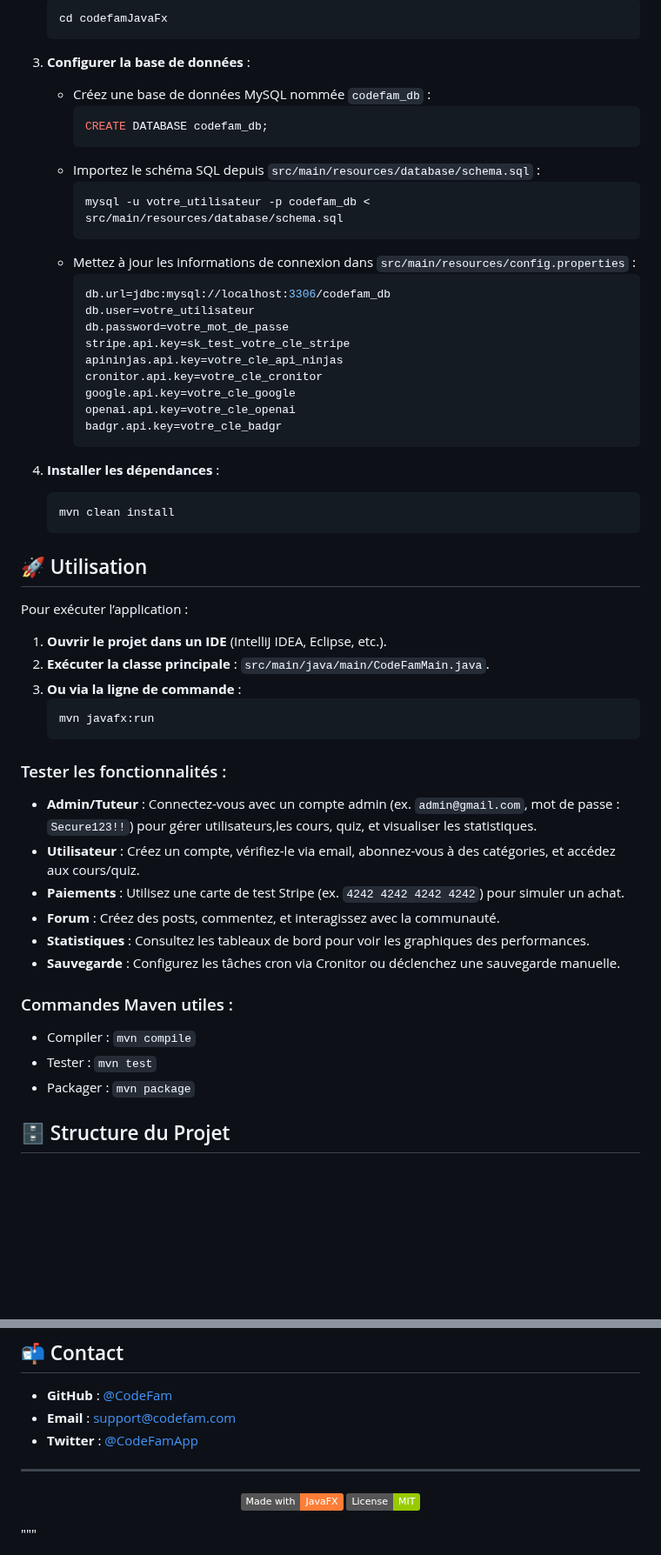
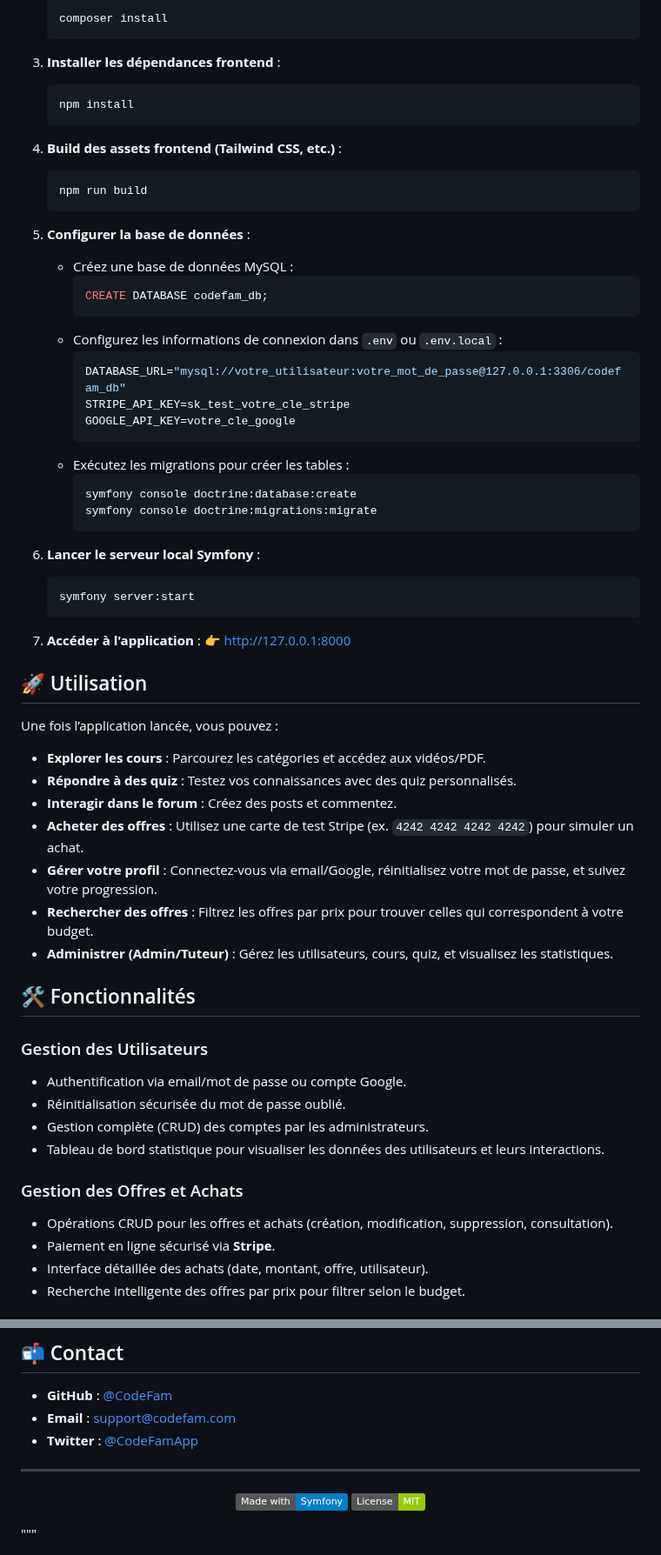
Before and after one commit to nouha-attafi/workshopGit, a Markdown page: README.md, 2 parts joined by grey strips. Shown at 87% size. Drawn GitHub-style; badges without logos; blank space fills up the shorter version.

````diff
--- a/README.md
+++ b/README.md
@@ -70,57 +55,65 @@ Suivez ces étapes pour configurer le projet localement :
    ```bash
-   cd codefamJavaFx
+   composer install
    ```
 
-3. **Configurer la base de données** :
-   - Créez une base de données MySQL nommée `codefam_db` :
+3. **Installer les dépendances frontend** :
+   ```bash
+   npm install
+   ```
+
+4. **Build des assets frontend (Tailwind CSS, etc.)** :
+   ```bash
+   npm run build
+   ```
+
+5. **Configurer la base de données** :
+   - Créez une base de données MySQL :
      ```sql
      CREATE DATABASE codefam_db;
      ```
-   - Importez le schéma SQL depuis `src/main/resources/database/schema.sql` :
+   - Configurez les informations de connexion dans `.env` ou `.env.local` :
+     ```env
+     DATABASE_URL="mysql://votre_utilisateur:votre_mot_de_passe@127.0.0.1:3306/codefam_db"
+     STRIPE_API_KEY=sk_test_votre_cle_stripe
+     GOOGLE_API_KEY=votre_cle_google
+     ```
+   - Exécutez les migrations pour créer les tables :
      ```bash
-     mysql -u votre_utilisateur -p codefam_db < src/main/resources/database/schema.sql
-     ```
-   - Mettez à jour les informations de connexion dans `src/main/resources/config.properties` :
-     ```properties
-     db.url=jdbc:mysql://localhost:3306/codefam_db
-     db.user=votre_utilisateur
-     db.password=votre_mot_de_passe
-     stripe.api.key=sk_test_votre_cle_stripe
-     apininjas.api.key=votre_cle_api_ninjas
-     cronitor.api.key=votre_cle_cronitor
-     google.api.key=votre_cle_google
-     openai.api.key=votre_cle_openai
-     badgr.api.key=votre_cle_badgr
+     symfony console doctrine:database:create
+     symfony console doctrine:migrations:migrate
      ```
 
-4. **Installer les dépendances** :
+6. **Lancer le serveur local Symfony** :
    ```bash
-   mvn clean install
+   symfony server:start
    ```
+
+7. **Accéder à l'application** :
+   👉 [http://127.0.0.1:8000](http://127.0.0.1:8000)
 
 ## 🚀 Utilisation
 
-Pour exécuter l’application :
+Une fois l’application lancée, vous pouvez :
 
-1. **Ouvrir le projet dans un IDE** (IntelliJ IDEA, Eclipse, etc.).
-2. **Exécuter la classe principale** : `src/main/java/main/CodeFamMain.java`.
-3. **Ou via la ligne de commande** :
-   ```bash
-   mvn javafx:run
-   ```
+- **Explorer les cours** : Parcourez les catégories et accédez aux vidéos/PDF.
+- **Répondre à des quiz** : Testez vos connaissances avec des quiz personnalisés.
+- **Interagir dans le forum** : Créez des posts et commentez.
+- **Acheter des offres** : Utilisez une carte de test Stripe (ex. `4242 4242 4242 4242`) pour simuler un achat.
+- **Gérer votre profil** : Connectez-vous via email/Google, réinitialisez votre mot de passe, et suivez votre progression.
+- **Rechercher des offres** : Filtrez les offres par prix pour trouver celles qui correspondent à votre budget.
+- **Administrer (Admin/Tuteur)** : Gérez les utilisateurs, cours, quiz, et visualisez les statistiques.
 
-### Tester les fonctionnalités :
-- **Admin/Tuteur** : Connectez-vous avec un compte admin (ex. `admin@gmail.com`, mot de passe : `Secure123!!`) pour gérer utilisateurs,les cours, quiz, et visualiser les statistiques.
-- **Utilisateur** : Créez un compte, vérifiez-le via email, abonnez-vous à des catégories, et accédez aux cours/quiz.
-- **Paiements** : Utilisez une carte de test Stripe (ex. `4242 4242 4242 4242`) pour simuler un achat.
-- **Forum** : Créez des posts, commentez, et interagissez avec la communauté.
-- **Statistiques** : Consultez les tableaux de bord pour voir les graphiques des performances.
-- **Sauvegarde** : Configurez les tâches cron via Cronitor ou déclenchez une sauvegarde manuelle.
+## 🛠 Fonctionnalités
 
-### Commandes Maven utiles :
-- Compiler : `mvn compile`
-- Tester : `mvn test`
-- Packager : `mvn package`
+### Gestion des Utilisateurs
+- Authentification via email/mot de passe ou compte Google.
+- Réinitialisation sécurisée du mot de passe oublié.
+- Gestion complète (CRUD) des comptes par les administrateurs.
+- Tableau de bord statistique pour visualiser les données des utilisateurs et leurs interactions.
 
-## 🗄 Structure du Projet
+### Gestion des Offres et Achats
+- Opérations CRUD pour les offres et achats (création, modification, suppression, consultation).
+- Paiement en ligne sécurisé via **Stripe**.
+- Interface détaillée des achats (date, montant, offre, utilisateur).
+- Recherche intelligente des offres par prix pour filtrer selon le budget.
 
@@ -191,7 +199,7 @@ Nous accueillons les contributions ! Suivez ces étapes :
 ---
 
 <p align="center">
-  <img src="https://img.shields.io/badge/Made%20with-JavaFX-orange" alt="Made with JavaFX"/>
+  <img src="https://img.shields.io/badge/Made%20with-Symfony-blue" alt="Made with Symfony"/>
   <img src="https://img.shields.io/badge/License-MIT-green" alt="License MIT"/>
 </p>
 """
````
Also changed, not shown: other parts of README.md (+83 -83 lines).
